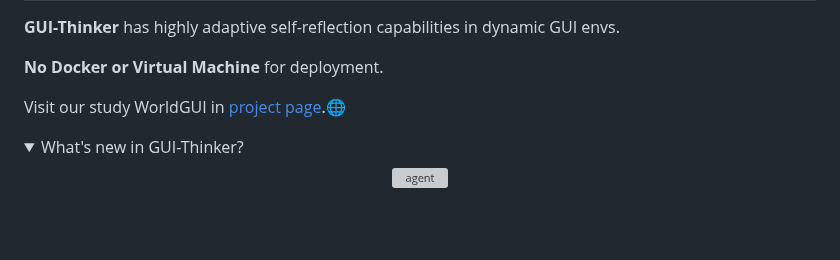
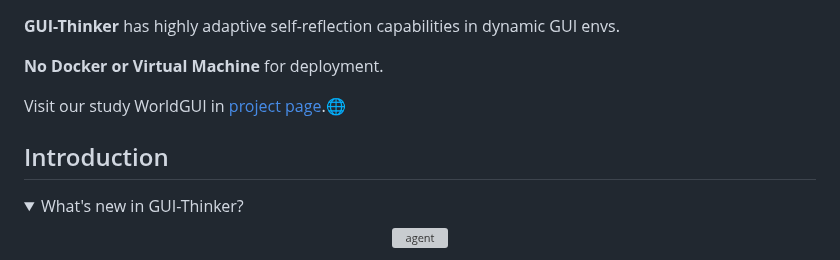
Before and after one commit to showlab/WorldGUI, a Markdown page: README.md, the part around one of its changes. Drawn GitHub-style; folded sections open; blank space fills up the shorter version; grey boxes are pictures that could not be loaded.

```diff
--- a/README.md
+++ b/README.md
@@ -29,7 +29,7 @@ Welcome to GUI-Thinker! If you find this repo useful, please give a star ⭐ for
 Visit our study WorldGUI in [project page](https://showlab.github.io/GUI-Thinker).🌐
 
 
-
+## Introduction
 <details>
 <summary>What's new in GUI-Thinker?</summary>
 
```
Also changed, not shown: other parts of README.md (+1 -1 lines).
